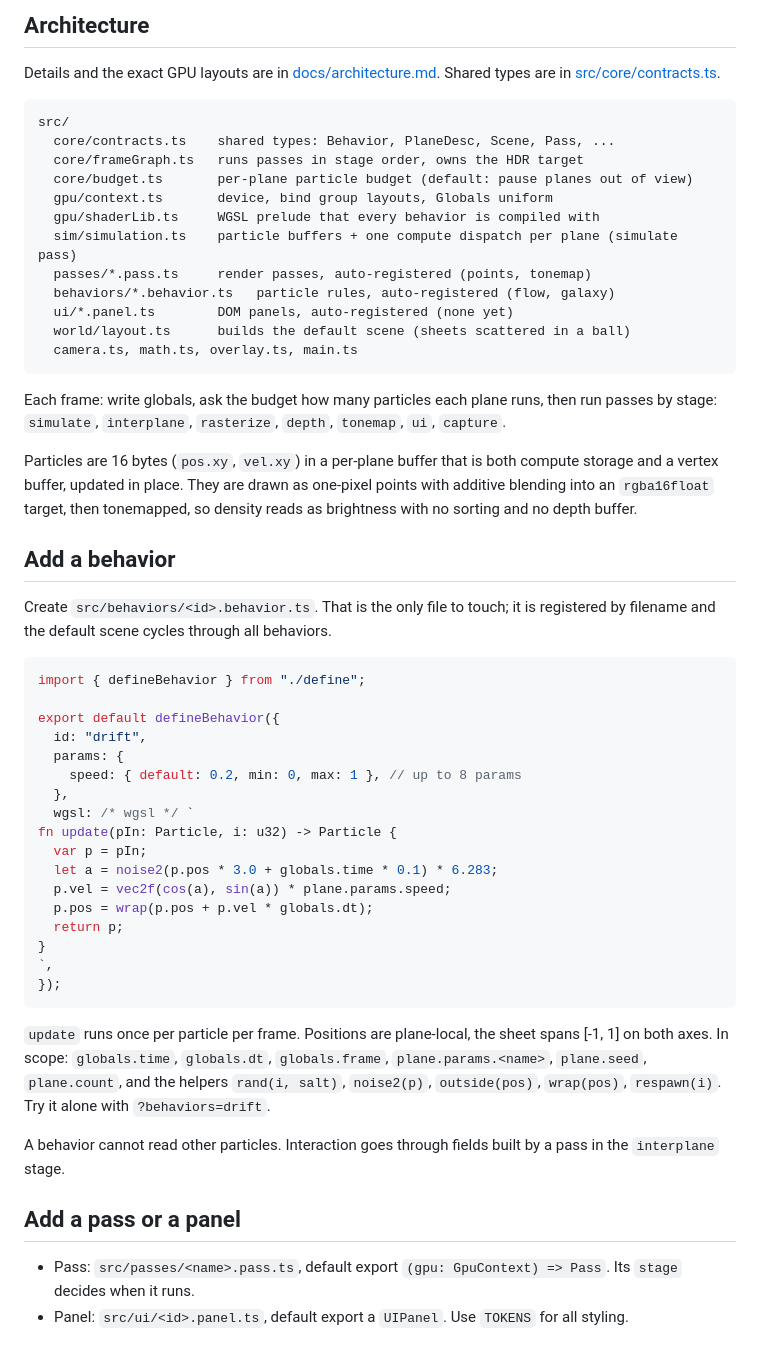
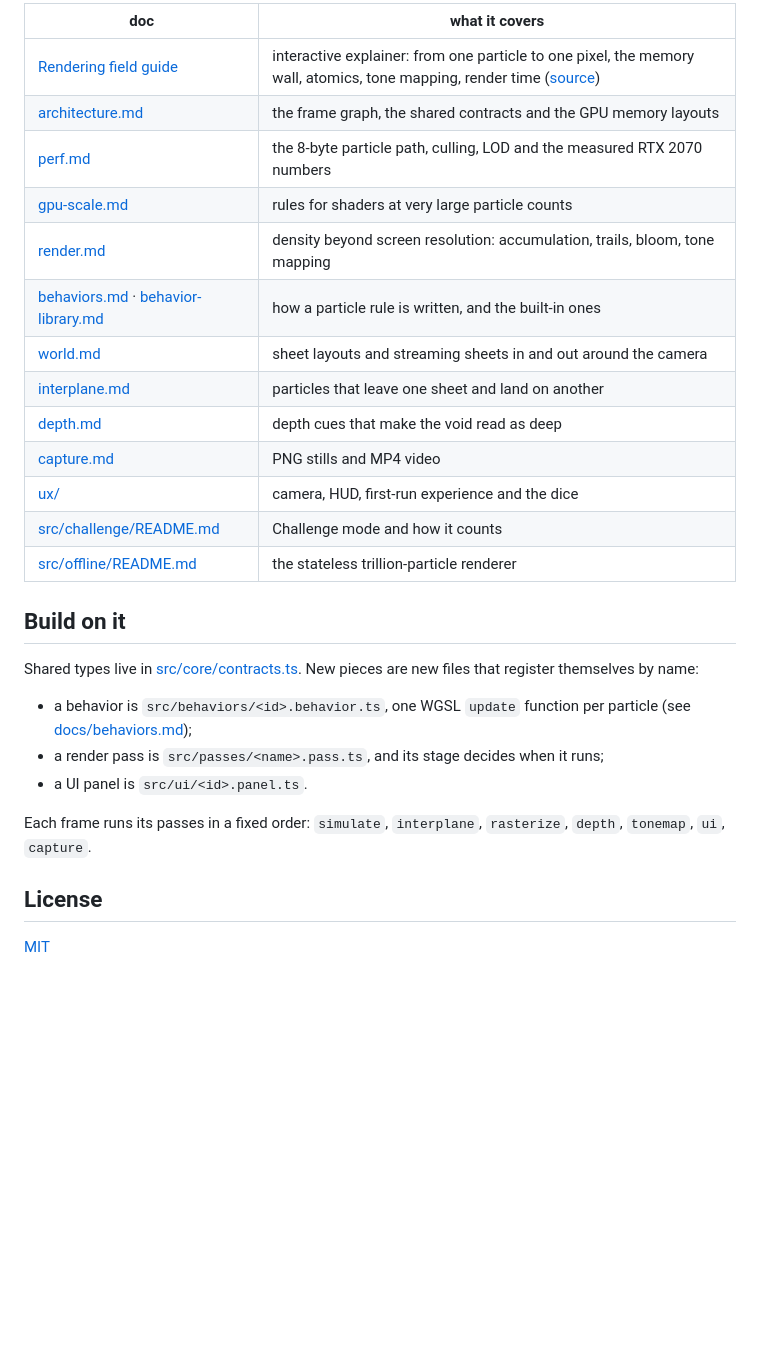
Before and after one commit to Aptyll/Strata, a Markdown page: README.md, the part around one of its changes. Rendered like a GitHub page; blank space fills up the shorter version.

````diff
--- a/README.md
+++ b/README.md
@@ -20,70 +131,34 @@ URL options: `?particles=8000000&planes=64&behaviors=flow,galaxy&brightness=0.2&
 
-## Architecture
+| doc | what it covers |
+| --- | --- |
+| [Rendering field guide](https://aptyll.github.io/Strata/docs/explainers/rendering.html) | interactive explainer: from one particle to one pixel, the memory wall, atomics, tone mapping, render time ([source](docs/explainers/rendering.html)) |
+| [architecture.md](docs/architecture.md) | the frame graph, the shared contracts and the GPU memory layouts |
+| [perf.md](docs/perf.md) | the 8-byte particle path, culling, LOD and the measured RTX 2070 numbers |
+| [gpu-scale.md](docs/gpu-scale.md) | rules for shaders at very large particle counts |
+| [render.md](docs/render.md) | density beyond screen resolution: accumulation, trails, bloom, tone mapping |
+| [behaviors.md](docs/behaviors.md) · [behavior-library.md](docs/behavior-library.md) | how a particle rule is written, and the built-in ones |
+| [world.md](docs/world.md) | sheet layouts and streaming sheets in and out around the camera |
+| [interplane.md](docs/interplane.md) | particles that leave one sheet and land on another |
+| [depth.md](docs/depth.md) | depth cues that make the void read as deep |
+| [capture.md](docs/capture.md) | PNG stills and MP4 video |
+| [ux/](docs/ux) | camera, HUD, first-run experience and the dice |
+| [src/challenge/README.md](src/challenge/README.md) | Challenge mode and how it counts |
+| [src/offline/README.md](src/offline/README.md) | the stateless trillion-particle renderer |
 
-Details and the exact GPU layouts are in [docs/architecture.md](docs/architecture.md).
-Shared types are in [src/core/contracts.ts](src/core/contracts.ts).
+## Build on it
 
-```
-src/
-  core/contracts.ts    shared types: Behavior, PlaneDesc, Scene, Pass, ...
-  core/frameGraph.ts   runs passes in stage order, owns the HDR target
-  core/budget.ts       per-plane particle budget (default: pause planes out of view)
-  gpu/context.ts       device, bind group layouts, Globals uniform
-  gpu/shaderLib.ts     WGSL prelude that every behavior is compiled with
-  sim/simulation.ts    particle buffers + one compute dispatch per plane (simulate pass)
-  passes/*.pass.ts     render passes, auto-registered (points, tonemap)
-  behaviors/*.behavior.ts   particle rules, auto-registered (flow, galaxy)
-  ui/*.panel.ts        DOM panels, auto-registered (none yet)
-  world/layout.ts      builds the default scene (sheets scattered in a ball)
-  camera.ts, math.ts, overlay.ts, main.ts
-```
+Shared types live in [src/core/contracts.ts](src/core/contracts.ts). New
+pieces are new files that register themselves by name:
 
-Each frame: write globals, ask the budget how many particles each plane runs,
-then run passes by stage: `simulate`, `interplane`, `rasterize`, `depth`,
-`tonemap`, `ui`, `capture`.
+- a behavior is `src/behaviors/<id>.behavior.ts`, one WGSL `update` function
+  per particle (see [docs/behaviors.md](docs/behaviors.md));
+- a render pass is `src/passes/<name>.pass.ts`, and its stage decides when it
+  runs;
+- a UI panel is `src/ui/<id>.panel.ts`.
 
-Particles are 16 bytes (`pos.xy`, `vel.xy`) in a per-plane buffer that is both
-compute storage and a vertex buffer, updated in place. They are drawn as
-one-pixel points with additive blending into an `rgba16float` target, then
-tonemapped, so density reads as brightness with no sorting and no depth buffer.
+Each frame runs its passes in a fixed order: `simulate`, `interplane`,
+`rasterize`, `depth`, `tonemap`, `ui`, `capture`.
 
-## Add a behavior
+## License
 
-Create `src/behaviors/<id>.behavior.ts`. That is the only file to touch; it is
-registered by filename and the default scene cycles through all behaviors.
-
-```ts
-import { defineBehavior } from "./define";
-
-export default defineBehavior({
-  id: "drift",
-  params: {
-    speed: { default: 0.2, min: 0, max: 1 }, // up to 8 params
-  },
-  wgsl: /* wgsl */ `
-fn update(pIn: Particle, i: u32) -> Particle {
-  var p = pIn;
-  let a = noise2(p.pos * 3.0 + globals.time * 0.1) * 6.283;
-  p.vel = vec2f(cos(a), sin(a)) * plane.params.speed;
-  p.pos = wrap(p.pos + p.vel * globals.dt);
-  return p;
-}
-`,
-});
-```
-
-`update` runs once per particle per frame. Positions are plane-local, the sheet
-spans [-1, 1] on both axes. In scope: `globals.time`, `globals.dt`,
-`globals.frame`, `plane.params.<name>`, `plane.seed`, `plane.count`, and the
-helpers `rand(i, salt)`, `noise2(p)`, `outside(pos)`, `wrap(pos)`,
-`respawn(i)`. Try it alone with `?behaviors=drift`.
-
-A behavior cannot read other particles. Interaction goes through fields built
-by a pass in the `interplane` stage.
-
-## Add a pass or a panel
-
-- Pass: `src/passes/<name>.pass.ts`, default export `(gpu: GpuContext) => Pass`.
-  Its `stage` decides when it runs.
-- Panel: `src/ui/<id>.panel.ts`, default export a `UIPanel`. Use `TOKENS` for
-  all styling.
+[MIT](LICENSE)
````
Also changed, not shown: other parts of README.md (+121 -10 lines), docs/media/trillion-still.png (added), 3 other files.
